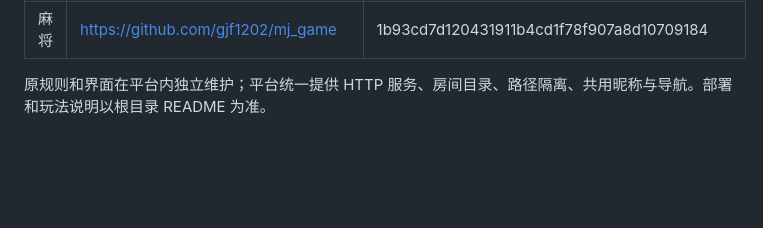
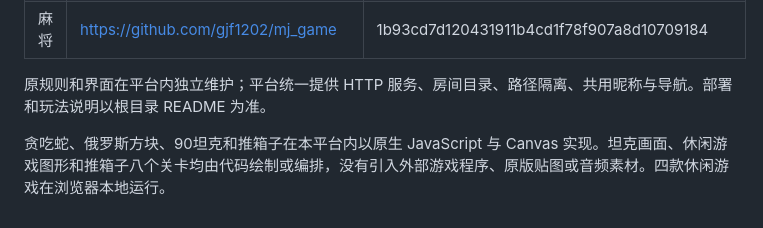
Before and after one commit to gjf1202/lan_gaming_platform, a Markdown page: docs/sources.md, the part around the change. GitHub-like rendering; blank space fills up the shorter version.

```diff
--- a/docs/sources.md
+++ b/docs/sources.md
@@ -9,3 +9,5 @@
 | 麻将 | https://github.com/gjf1202/mj_game | 1b93cd7d120431911b4cd1f78f907a8d10709184 |
 
 原规则和界面在平台内独立维护；平台统一提供 HTTP 服务、房间目录、路径隔离、共用昵称与导航。部署和玩法说明以根目录 README 为准。
+
+贪吃蛇、俄罗斯方块、90坦克和推箱子在本平台内以原生 JavaScript 与 Canvas 实现。坦克画面、休闲游戏图形和推箱子八个关卡均由代码绘制或编排，没有引入外部游戏程序、原版贴图或音频素材。四款休闲游戏在浏览器本地运行。
```
Also changed, not shown: README.md (+38 -2 lines), docs/lobby.png, 12 other files.
